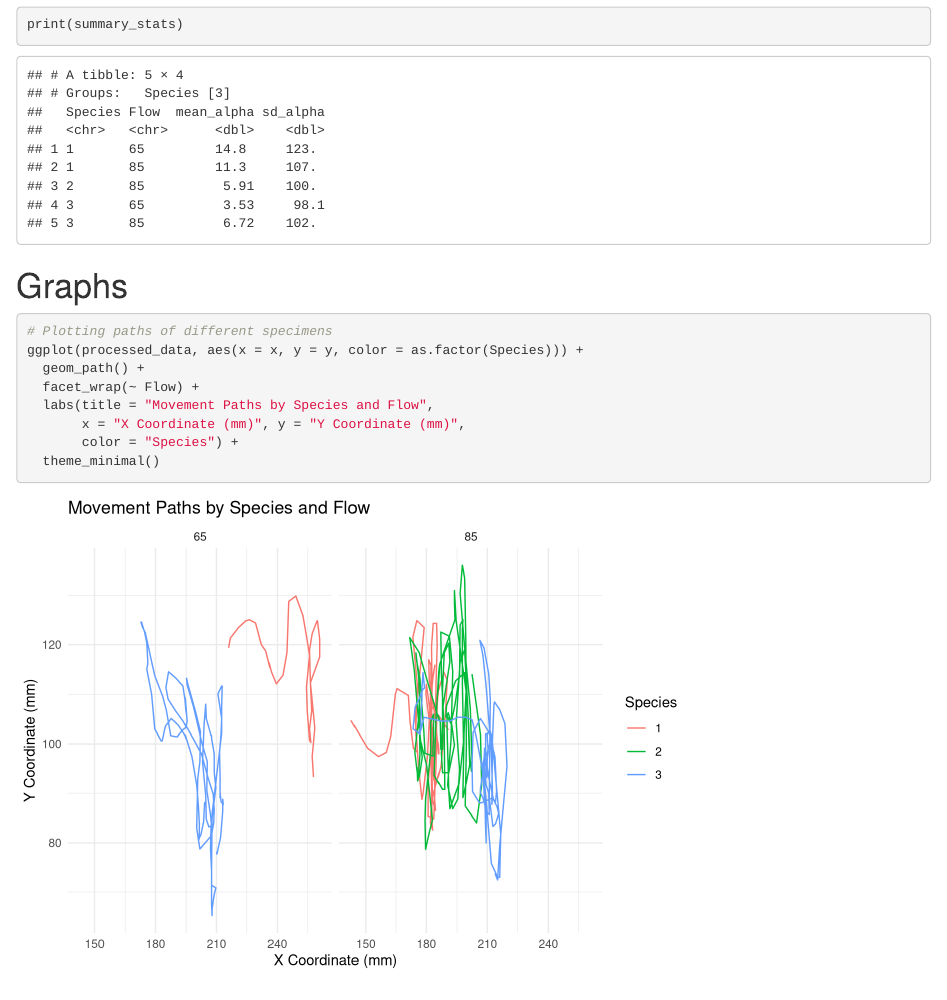
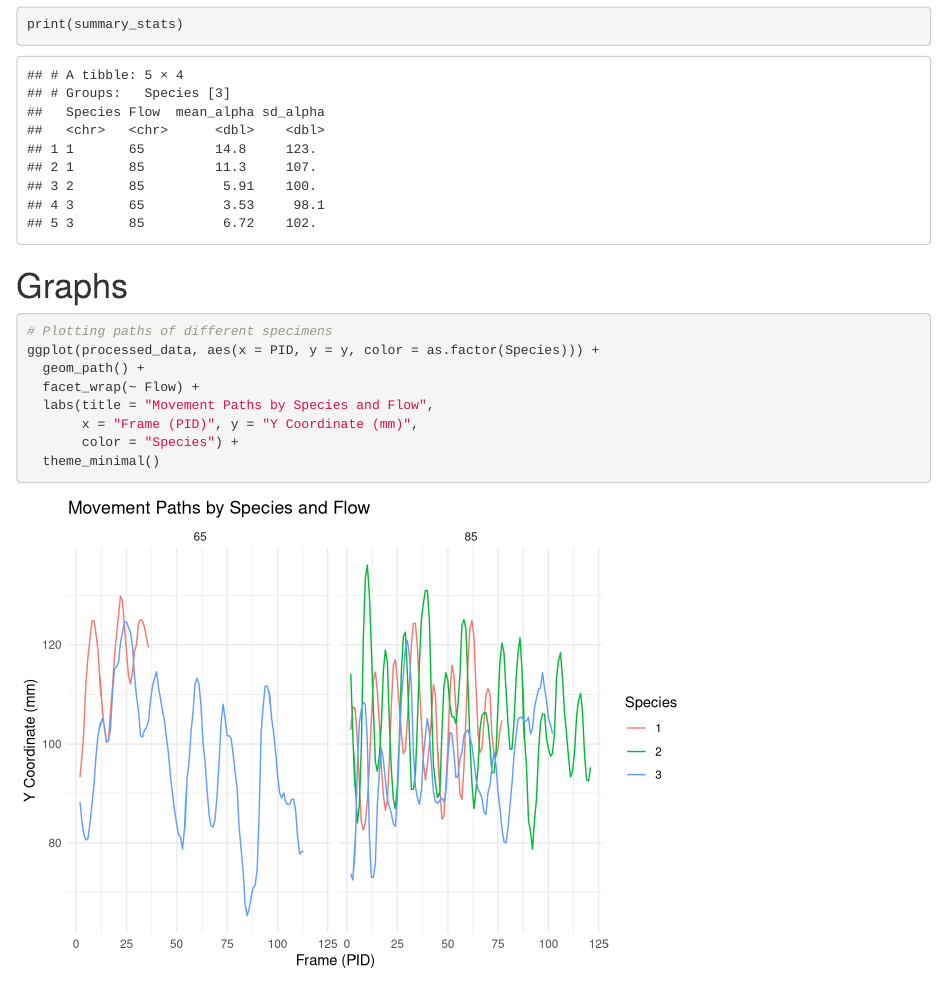
Before and after one commit to jselod/FintasticBeasts, an R Markdown document (Final_Project.Rmd): the page in a window 1100 px wide, from 2330 px down. Rendered offline with R 4.5, knitr and Pandoc, with nearby package versions.

Commit message:
code updates

````diff
--- a/Final_Project.Rmd
+++ b/Final_Project.Rmd
@@ -124,11 +124,11 @@ print(summary_stats)
 
 ```{r chunk4, include=TRUE}
 # Plotting paths of different specimens
-ggplot(processed_data, aes(x = x, y = y, color = as.factor(Species))) +
+ggplot(processed_data, aes(x = PID, y = y, color = as.factor(Species))) +
   geom_path() +
   facet_wrap(~ Flow) +
   labs(title = "Movement Paths by Species and Flow",
-       x = "X Coordinate (mm)", y = "Y Coordinate (mm)",
+       x = "Frame (PID)", y = "Y Coordinate (mm)",
        color = "Species") +
   theme_minimal()
 
````
Also changed, not shown: Final_Project.html.
